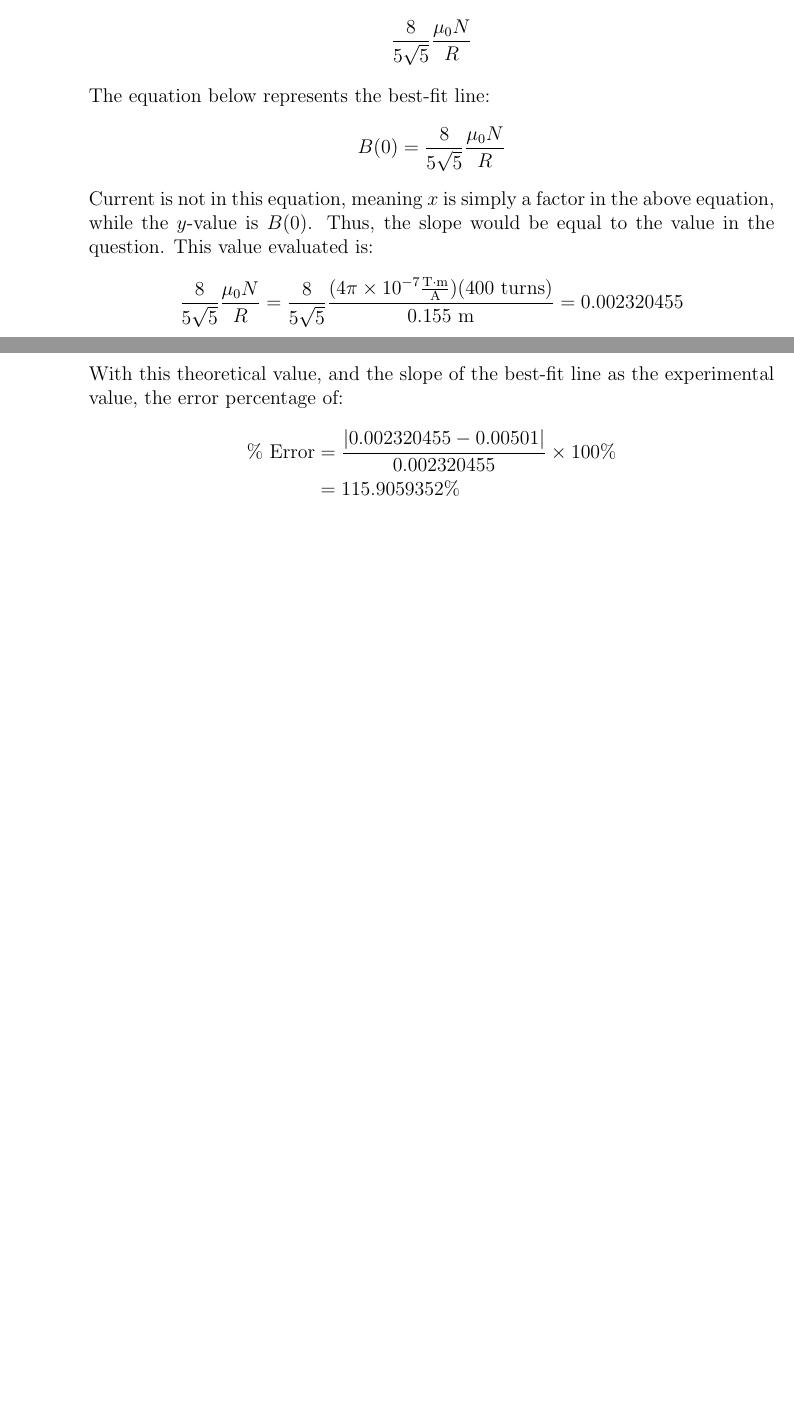
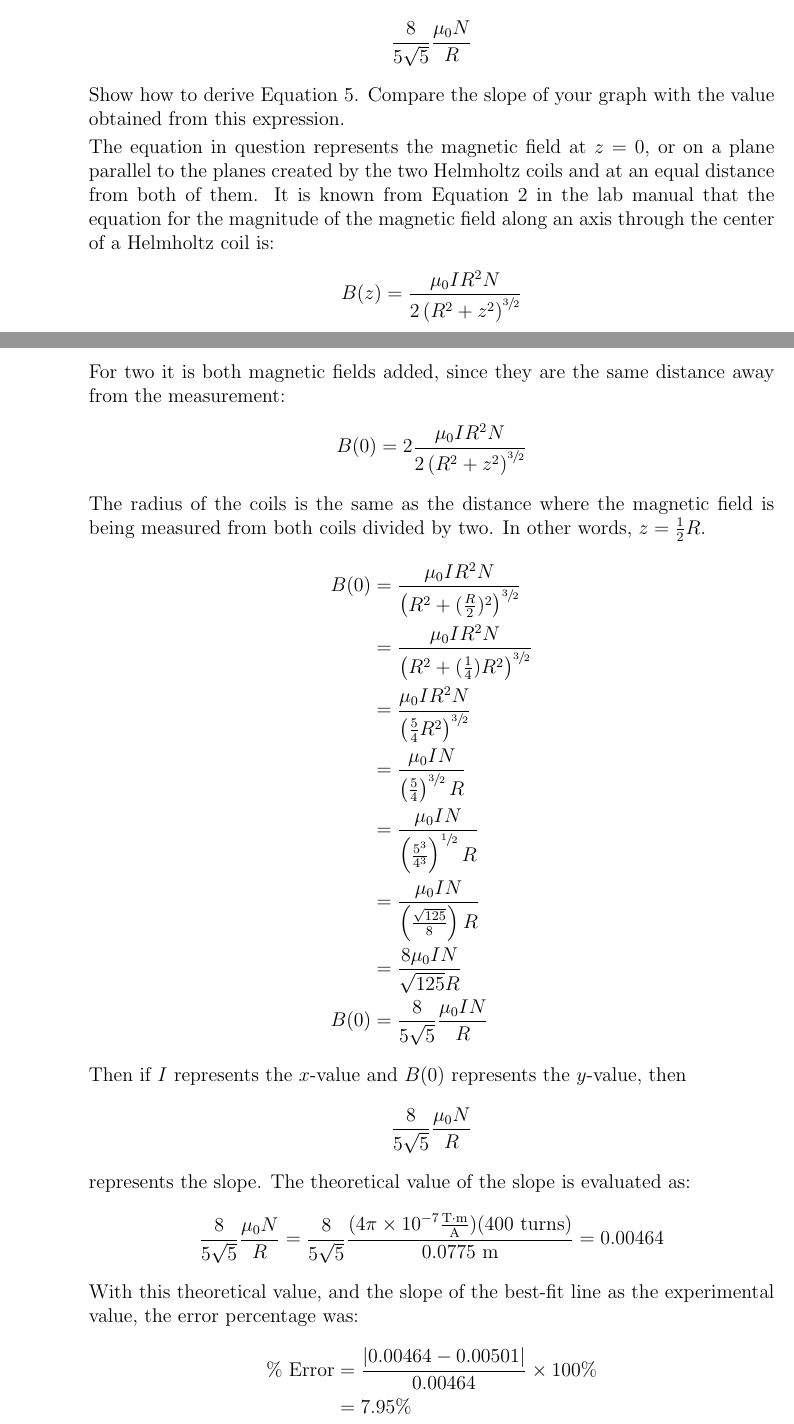
Before and after one commit to 00000010/PhysicsLabReports, a LaTeX document (PHYS221/PHYSLabReport9/PHYS221Lab9.tex): two parts of pages 5 and 6 of 6, joined at a grey line, cut so that both start at the same text, the shorter picture padded with empty space. Compiled offline with pdfLaTeX.

Commit message:
Turned in version of lab 9

```diff
--- a/PHYS221/PHYSLabReport9/PHYS221Lab9.tex
+++ b/PHYS221/PHYSLabReport9/PHYS221Lab9.tex
@@ -328,30 +329,57 @@ X Y
 
         The slope of the best-fit line, from Figure ~\ref{fig:3} is \(5.01\times{10}^{-3}\).
 
-      \item{From Equation 2, the slope of this line should correspond to the value of}
+      \item{From Equation 2, the slope of this line should correspond to the value of
         \begin{equation*}
           \begin{split}
             \dfrac{8}{5\sqrt{5}}\dfrac{\mu_{0}N}{R} \\
           \end{split}
         \end{equation*}
+      Show how to derive Equation 5. Compare the slope of your graph with the value obtained from this expression.}
 
-        The equation below represents the best-fit line:
+        The equation in question represents the magnetic field at \(z=0\), or on a plane parallel to the planes created by the two Helmholtz coils and at an equal distance from both of them. It is known from Equation 2 in the lab manual that the equation for the magnitude of the magnetic field along an axis through the center of a Helmholtz coil is:
         \begin{equation*}
           \begin{split}
-            B(0) &= \dfrac{8}{5\sqrt{5}}\dfrac{\mu_{0}N}{R} \\
+            B(z) &= \dfrac{\mu_{0}IR^{2}N}{2\left(R^{2}+z^{2}\right)^{\sfrac{3}{2}}} \\
           \end{split}
         \end{equation*}
-        Current is not in this equation, meaning \(x\) is simply a factor in the above equation, while the \(y\)-value is \(B(0)\). Thus, the slope would be equal to the value in the question. This value evaluated is:
+        For two it is both magnetic fields added, since they are the same distance away from the measurement:
         \begin{equation*}
           \begin{split}
-            \dfrac{8}{5\sqrt{5}}\dfrac{\mu_{0}N}{R} = \dfrac{8}{5\sqrt{5}}\dfrac{(4\pi\times{10}^{-7}\tfrac{\text{T}\cdot\text{m}}{\text{A}})(400\text{ turns})}{0.155\text{ m}} = 0.002320455 \\
+            B(0) &= 2\dfrac{\mu_{0}IR^{2}N}{2\left(R^{2}+z^{2}\right)^{\sfrac{3}{2}}} \\
           \end{split}
         \end{equation*}
-        With this theoretical value, and the slope of the best-fit line as the experimental value, the error percentage of:
+        The radius of the coils is the same as the distance where the magnetic field is being measured from both coils divided by two. In other words, \(z = \tfrac{1}{2}R\).
         \begin{equation*}
           \begin{split}
-            \%\text{ Error} &= \dfrac{|0.002320455 - 0.00501|}{0.002320455}\times{100\%} \\
-                            &= 115.9059352\% \\
+            B(0) &= \dfrac{\mu_{0}IR^{2}N}{\left(R^{2}+(\tfrac{R}{2})^{2}\right)^{\sfrac{3}{2}}} \\
+                 &= \dfrac{\mu_{0}IR^{2}N}{\left(R^{2}+(\tfrac{1}{4})R^{2}\right)^{\sfrac{3}{2}}} \\
+                 &= \dfrac{\mu_{0}IR^{2}N}{\left(\tfrac{5}{4}R^{2}\right)^{\sfrac{3}{2}}} \\
+                 &= \dfrac{\mu_{0}IN}{\left(\tfrac{5}{4}\right)^{\sfrac{3}{2}}R} \\
+                 &= \dfrac{\mu_{0}IN}{\left(\tfrac{5^{3}}{4^{3}}\right)^{\sfrac{1}{2}}R} \\
+                 &= \dfrac{\mu_{0}IN}{\left(\tfrac{\sqrt{125}}{8}\right)R} \\
+                 &= \dfrac{8\mu_{0}IN}{\sqrt{125}R} \\
+            B(0) &= \dfrac{8}{5\sqrt{5}}\dfrac{\mu_{0}IN}{R} \\
+          \end{split}
+        \end{equation*}
+        Then if \(I\) represents the \(x\)-value and \(B(0)\) represents the \(y\)-value, then
+        \begin{equation*}
+          \begin{split}
+            \dfrac{8}{5\sqrt{5}}\dfrac{\mu_{0}N}{R} \\
+          \end{split}
+        \end{equation*}
+        represents the slope.
+        The theoretical value of the slope is evaluated as:
+        \begin{equation*}
+          \begin{split}
+            \dfrac{8}{5\sqrt{5}}\dfrac{\mu_{0}N}{R} = \dfrac{8}{5\sqrt{5}}\dfrac{(4\pi\times{10}^{-7}\tfrac{\text{T}\cdot\text{m}}{\text{A}})(400\text{ turns})}{0.0775\text{ m}} = 0.00464 \\ %091
+          \end{split}
+        \end{equation*}
+        With this theoretical value, and the slope of the best-fit line as the experimental value, the error percentage was:
+        \begin{equation*}
+          \begin{split}
+            \%\text{ Error} &= \dfrac{|0.00464 - 0.00501|}{0.00464}\times{100\%} \\
+                            &= 7.95 \% \\ %2966121
           \end{split}
         \end{equation*}
     \end{enumerate}
```
Also changed, not shown: PHYS221/PHYSLabReport9/PHYS221Lab9.tex (79 more changed lines).
